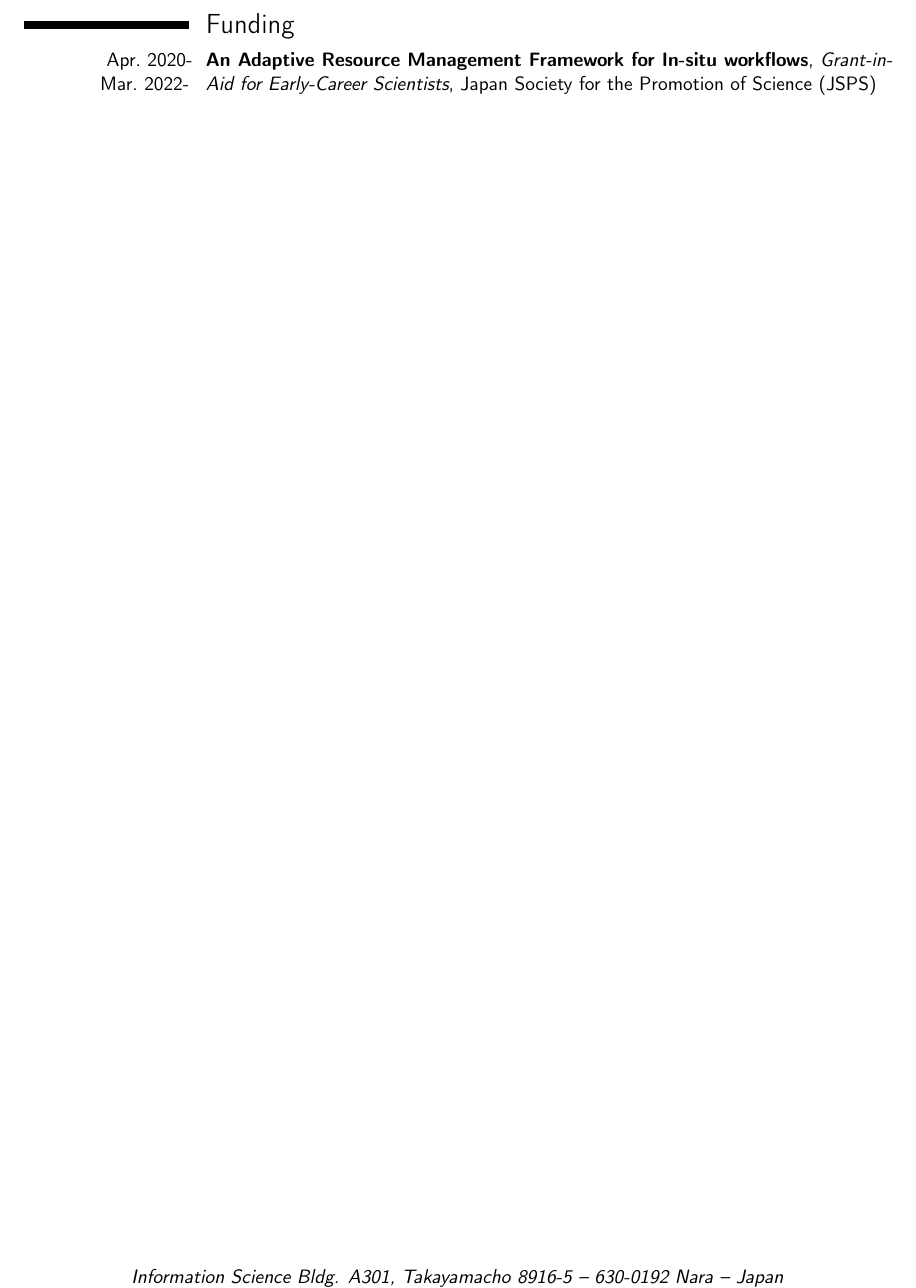
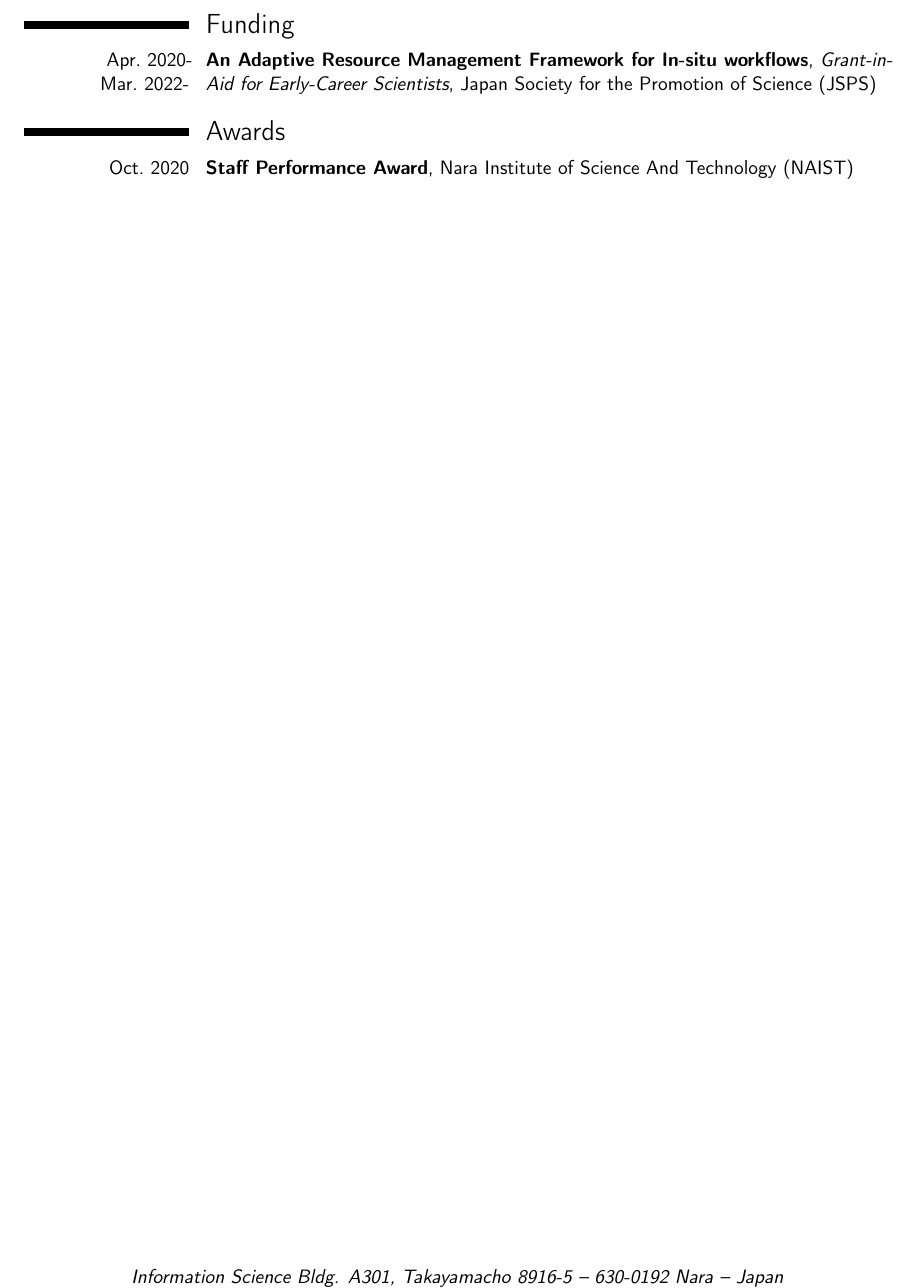
Before and after one commit to keichi/cv, a LaTeX CV (cv.tex): part of page 3 of 6, cut so that both start at the same text. Compiled offline with pdfLaTeX.

Commit message:
Add staff performance award

```diff
--- a/cv.tex
+++ b/cv.tex
@@ -151,6 +151,9 @@ Prometheus (Monitoring System) and Kibana/Grafana (Visualization).}
 \cventry{Apr.~2020-Mar.~2022-}{An Adaptive Resource Management Framework for
 In-situ workflows}{Grant-in-Aid for Early-Career Scientists}{Japan Society for the Promotion of Science (JSPS)}{}{}
 
+\section{Awards}
+\cventry{Oct.~2020}{Staff Performance Award}{}{Nara Institute of Science And Technology (NAIST)}{}{}
+
 \newpage
 
 
```
